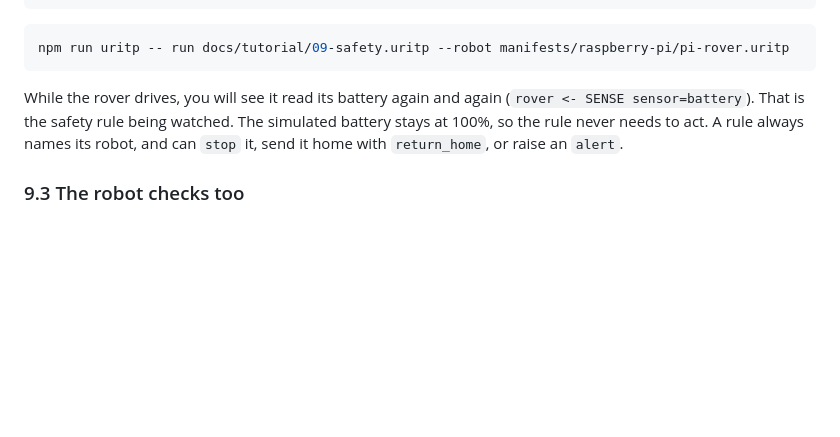
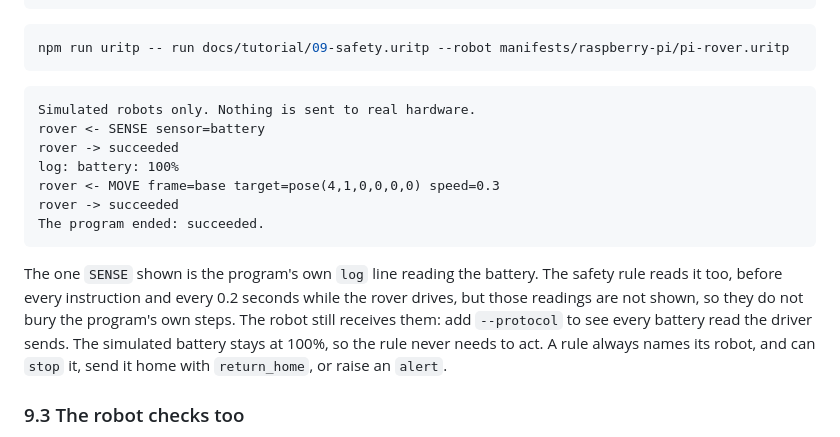
Before and after one commit to utkxrshrxj/URITP_Language, a Markdown page: docs/TUTORIAL.md, the part around the change. Rendered like a GitHub page; blank space fills up the shorter version.

Commit message:
Showed the safety example's output in the tutorial

````diff
--- a/docs/TUTORIAL.md
+++ b/docs/TUTORIAL.md
@@ -900,11 +900,24 @@ move rover.base to places.kitchen speed 0.3m/s
 npm run uritp -- run docs/tutorial/09-safety.uritp --robot manifests/raspberry-pi/pi-rover.uritp
 ```
 
-While the rover drives, you will see it read its battery again and again
-(`rover <- SENSE sensor=battery`). That is the safety rule being watched. The
-simulated battery stays at 100%, so the rule never needs to act. A rule
-always names its robot, and can `stop` it, send it home with `return_home`,
-or raise an `alert`.
+```text
+Simulated robots only. Nothing is sent to real hardware.
+rover <- SENSE sensor=battery
+rover -> succeeded
+log: battery: 100%
+rover <- MOVE frame=base target=pose(4,1,0,0,0,0) speed=0.3
+rover -> succeeded
+The program ended: succeeded.
+```
+
+The one `SENSE` shown is the program's own `log` line reading the battery.
+The safety rule reads it too, before every instruction and every 0.2 seconds
+while the rover drives, but those readings are not shown, so they do not
+bury the program's own steps. The robot still receives them: add
+`--protocol` to see every battery read the driver sends. The simulated
+battery stays at 100%, so the rule never needs to act. A rule always names
+its robot, and can `stop` it, send it home with `return_home`, or raise an
+`alert`.
 
 ### 9.3 The robot checks too
 
````
